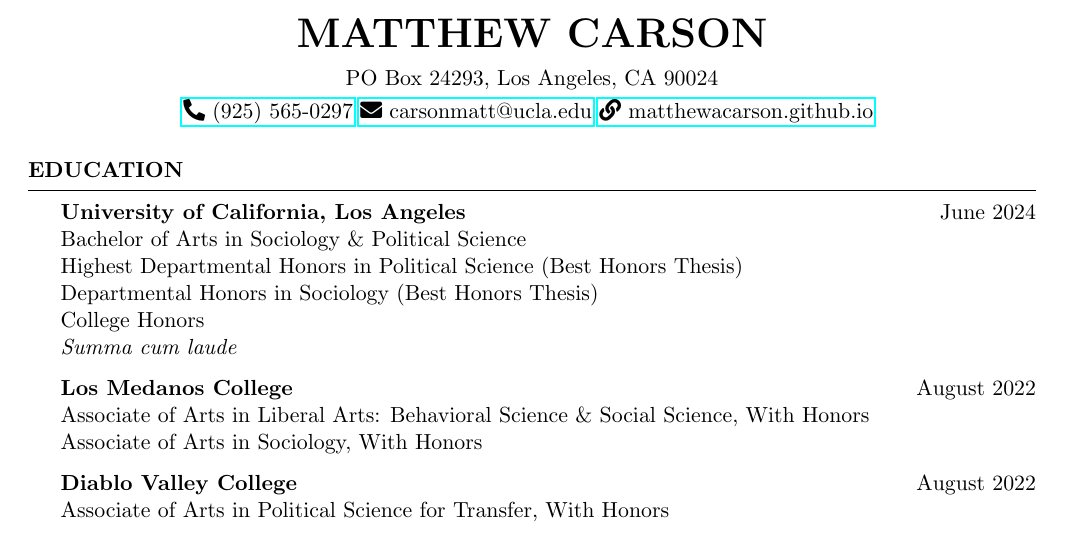
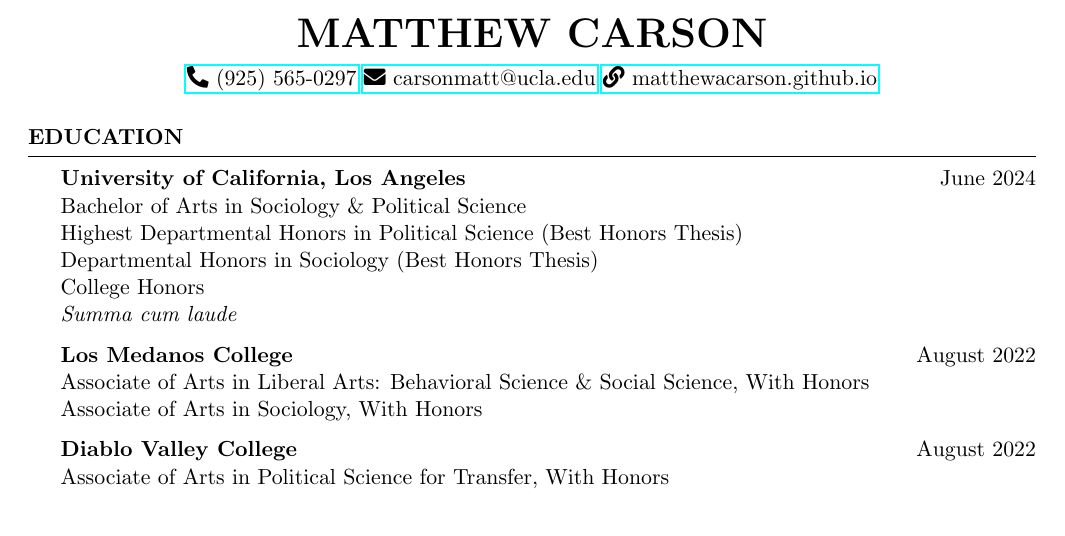
Before and after one commit to matthewacarson/matt_carson_cv, a LaTeX CV (matt_carson_cv.tex): part of page 1 of 2, cut so that both start at the same text. Compiled offline with pdfLaTeX.

Commit message:
Texmaker

```diff
--- a/matt_carson_cv.tex
+++ b/matt_carson_cv.tex
@@ -73,9 +73,11 @@
 % Any new lines (\\) you use in the \address commands will be converted to
 % symbols, so each address will appear as a single line.
 
-\address{PO Box 24293, Los Angeles, CA 90024} % Main address
+%\address{Los Angeles, CA 90024} % Main address
 
-\address{\href{tel:9255650297}{\faIcon{phone-alt} (925) 565-0297} \href{mailto:carsonmatt@ucla.edu}{\faIcon{envelope} carsonmatt@ucla.edu}
+\address{
+\href{tel:9255650297}{\faIcon{phone-alt} (925) 565-0297}
+\href{mailto:carsonmatt@ucla.edu}{\faIcon{envelope} carsonmatt@ucla.edu}
 \href{http://matthewacarson.github.io}{\faIcon{link} matthewacarson.github.io}
 }
 
```
Also changed, not shown: matt_carson_cv.pdf.
